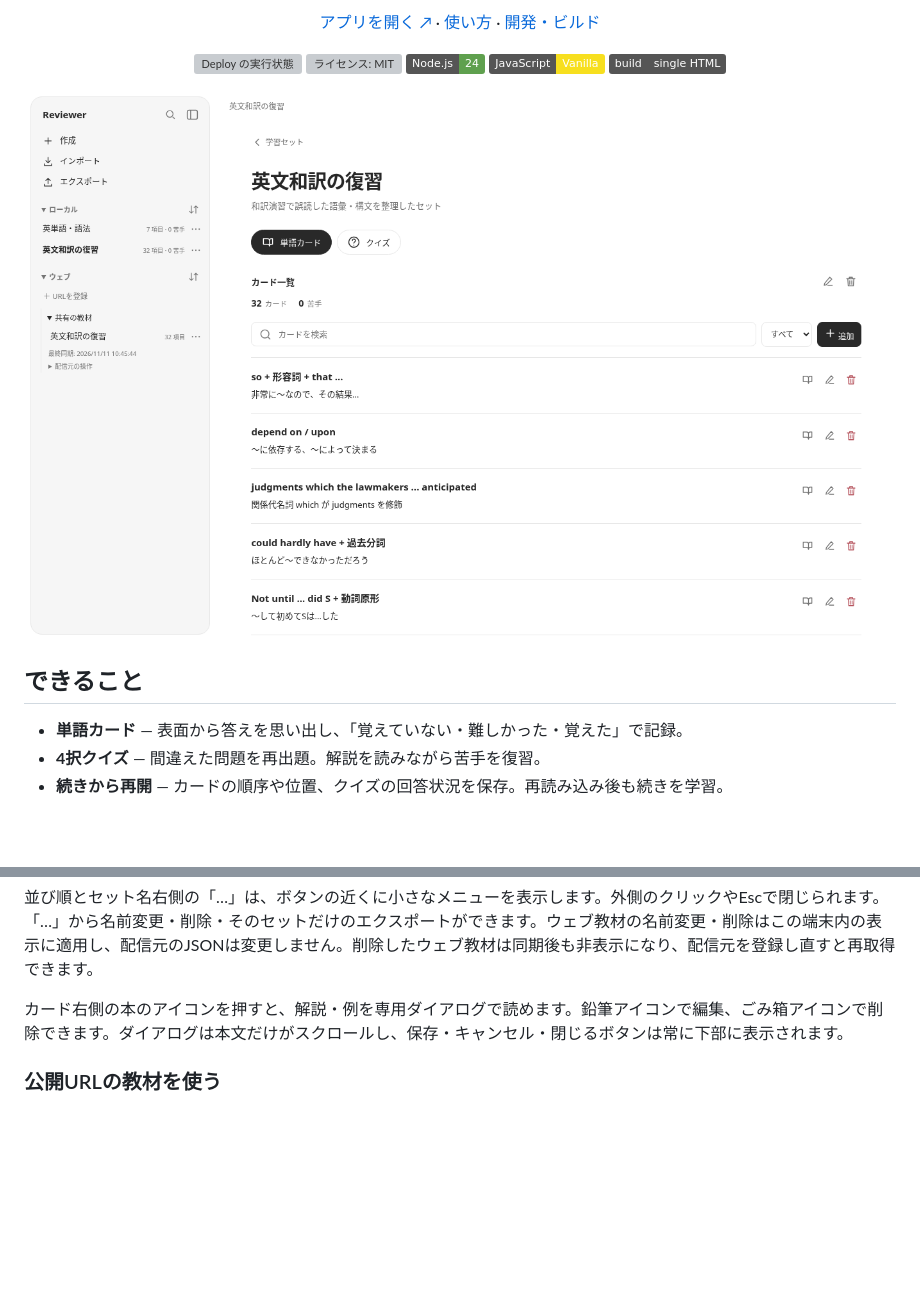
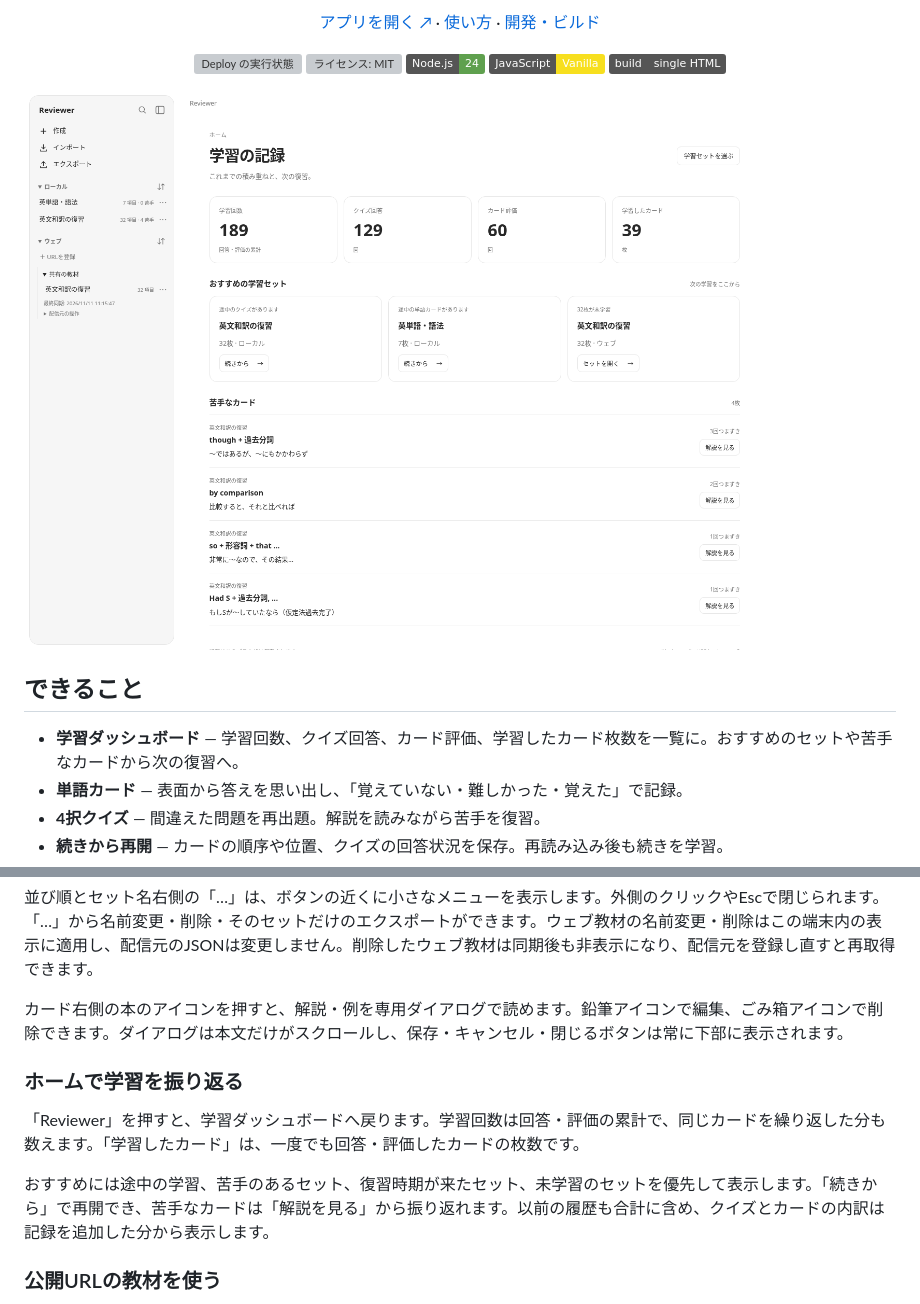
Before and after one commit to kntt32/reviewer, a Markdown page: README.md, 2 parts joined by grey strips. Rendered like a GitHub page; pictures changed too: docs/images/dashboard.png (added), docs/images/workspace.png; badges without logos; blank space fills up the shorter version; grey boxes are pictures that could not be loaded.

Commit message:
Present the learning dashboard in documentation and screenshots

```diff
--- a/README.md
+++ b/README.md
@@ -16,10 +16,11 @@
   <a href="docs/development.md"><img src="https://img.shields.io/badge/build-single_HTML-555555?logo=html5&amp;logoColor=white" alt="単一HTMLビルド"></a>
 </p>
 
-![Reviewer の学習画面。左のサイドバーで教材を選び、右側で学習する](docs/images/workspace.png)
+![学習の累計、おすすめのセット、苦手なカードをまとめたReviewerのダッシュボード](docs/images/dashboard.png)
 
 ## できること
 
+- **学習ダッシュボード** — 学習回数、クイズ回答、カード評価、学習したカード枚数を一覧に。おすすめのセットや苦手なカードから次の復習へ。
 - **単語カード** — 表面から答えを思い出し、「覚えていない・難しかった・覚えた」で記録。
 - **4択クイズ** — 間違えた問題を再出題。解説を読みながら苦手を復習。
 - **続きから再開** — カードの順序や位置、クイズの回答状況を保存。再読み込み後も続きを学習。
@@ -51,6 +52,12 @@ PC・タブレット・スマートフォンに対応し、端末設定に合わ
 並び順とセット名右側の「…」は、ボタンの近くに小さなメニューを表示します。外側のクリックやEscで閉じられます。「…」から名前変更・削除・そのセットだけのエクスポートができます。ウェブ教材の名前変更・削除はこの端末内の表示に適用し、配信元のJSONは変更しません。削除したウェブ教材は同期後も非表示になり、配信元を登録し直すと再取得できます。
 
 カード右側の本のアイコンを押すと、解説・例を専用ダイアログで読めます。鉛筆アイコンで編集、ごみ箱アイコンで削除できます。ダイアログは本文だけがスクロールし、保存・キャンセル・閉じるボタンは常に下部に表示されます。
+
+### ホームで学習を振り返る
+
+「Reviewer」を押すと、学習ダッシュボードへ戻ります。学習回数は回答・評価の累計で、同じカードを繰り返した分も数えます。「学習したカード」は、一度でも回答・評価したカードの枚数です。
+
+おすすめには途中の学習、苦手のあるセット、復習時期が来たセット、未学習のセットを優先して表示します。「続きから」で再開でき、苦手なカードは「解説を見る」から振り返れます。以前の履歴も合計に含め、クイズとカードの内訳は記録を追加した分から表示します。
 
 ### 公開URLの教材を使う
 
```
Also changed, not shown: docs/development.md (+9 -0 lines).
